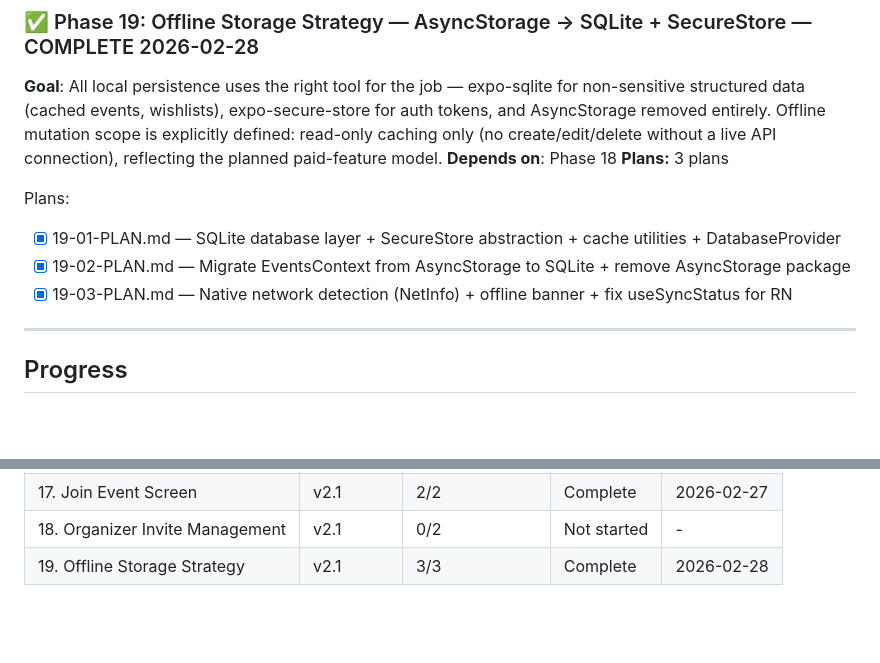
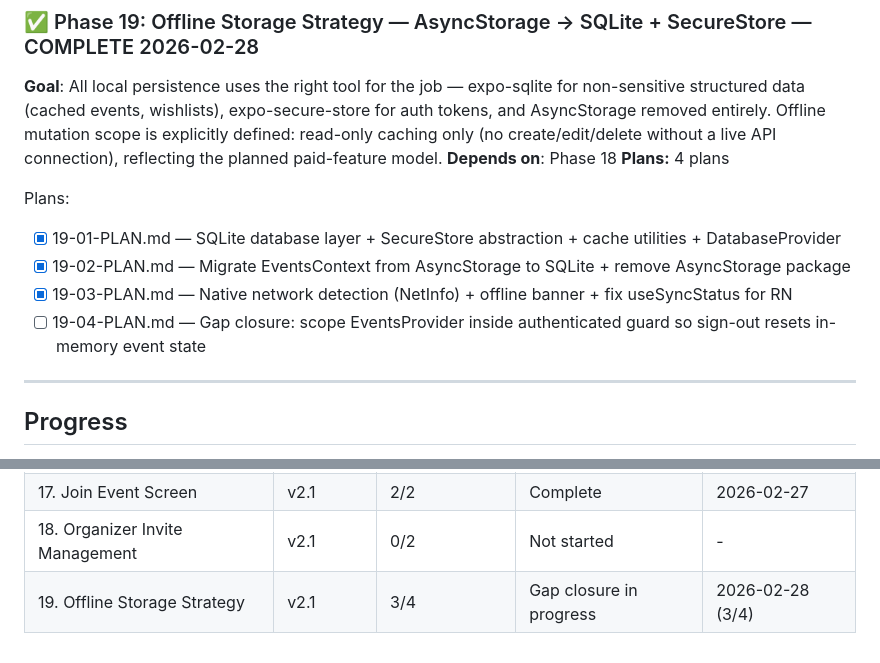
Before and after one commit to DihanVermeulen/gatherly, a Markdown page: .planning/ROADMAP.md, 2 parts joined by grey strips. Drawn GitHub-style; blank space fills up the shorter version.

Commit message:
docs(19): create gap closure plan 19-04 for sign-out state reset
Phase 19 UAT gap: EventsProvider mounts outside auth guard and retains
previous user's events in memory after sign-out. Fix: scope EventsProvider
inside Stack.Protected guard={!!session} so it remounts fresh on each login.

```diff
--- a/.planning/ROADMAP.md
+++ b/.planning/ROADMAP.md
@@ -180,12 +180,13 @@ Plans:
 
 **Goal**: All local persistence uses the right tool for the job — expo-sqlite for non-sensitive structured data (cached events, wishlists), expo-secure-store for auth tokens, and AsyncStorage removed entirely. Offline mutation scope is explicitly defined: read-only caching only (no create/edit/delete without a live API connection), reflecting the planned paid-feature model.
 **Depends on**: Phase 18
-**Plans:** 3 plans
+**Plans:** 4 plans
 
 Plans:
 - [x] 19-01-PLAN.md — SQLite database layer + SecureStore abstraction + cache utilities + DatabaseProvider
 - [x] 19-02-PLAN.md — Migrate EventsContext from AsyncStorage to SQLite + remove AsyncStorage package
 - [x] 19-03-PLAN.md — Native network detection (NetInfo) + offline banner + fix useSyncStatus for RN
+- [ ] 19-04-PLAN.md — Gap closure: scope EventsProvider inside authenticated guard so sign-out resets in-memory event state
 
 ---
 
@@ -204,4 +205,4 @@ Plans:
 | 16. Event Wishlists + Claiming | v2.1 | 0/2 | Not started | - |
 | 17. Join Event Screen | v2.1 | 2/2 | Complete | 2026-02-27 |
 | 18. Organizer Invite Management | v2.1 | 0/2 | Not started | - |
-| 19. Offline Storage Strategy | v2.1 | 3/3 | Complete | 2026-02-28 |
+| 19. Offline Storage Strategy | v2.1 | 3/4 | Gap closure in progress | 2026-02-28 (3/4) |
```
Also changed, not shown: 1 other file.
